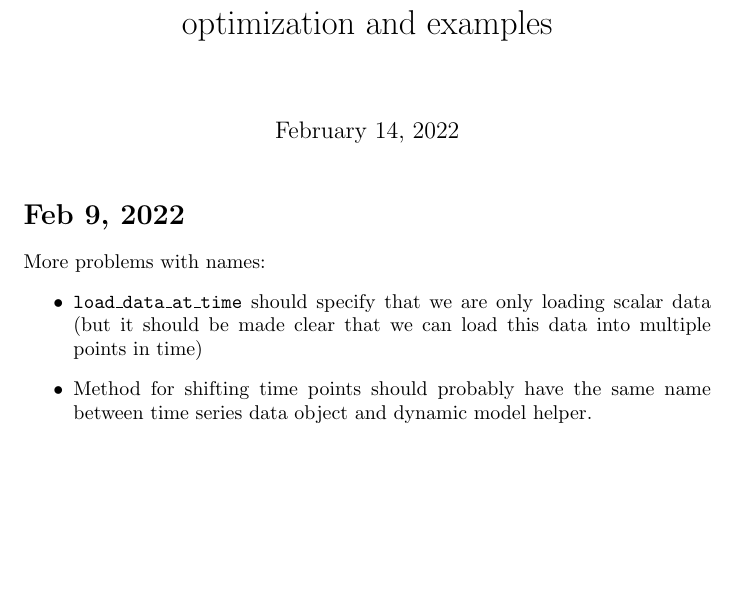
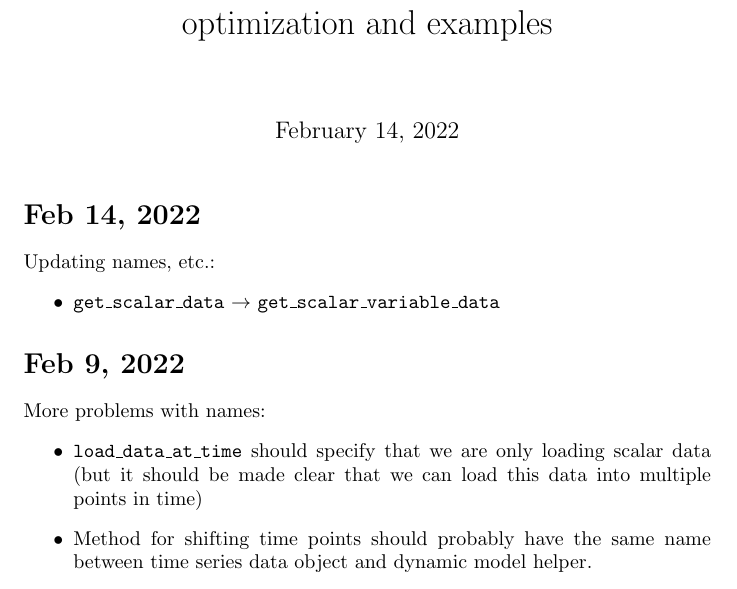
Before and after one commit to Robbybp/nmpc_examples, a LaTeX document (log/log.tex): part of page 1 of 6, cut so that both start at the same text, the shorter picture padded with empty space. Compiled offline with pdfLaTeX.

Commit message:
update log

```diff
--- a/log/log.tex
+++ b/log/log.tex
@@ -9,6 +9,14 @@
 
 \begin{document}
 \maketitle
+
+\section{Feb 14, 2022}
+
+Updating names, etc.:
+\begin{itemize}
+  \item \texttt{get\_scalar\_data} $\rightarrow$
+    \texttt{get\_scalar\_variable\_data}
+\end{itemize}
 
 \section{Feb 9, 2022}
 
```
